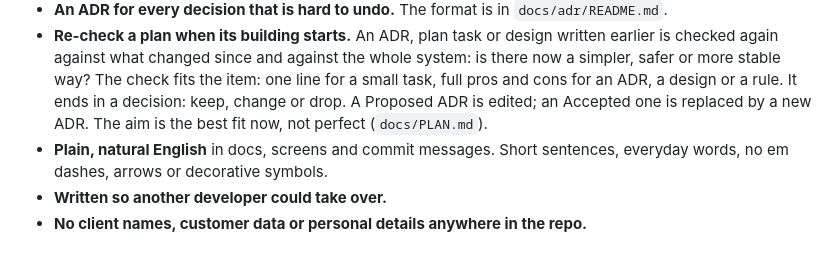
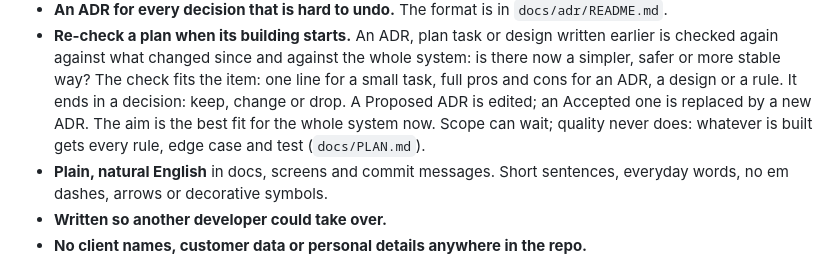
Before and after one commit to Irshaduu/workshopos, a Markdown page: CONTRIBUTING.md, the part around the change. Rendered like a GitHub page.

```diff
--- a/CONTRIBUTING.md
+++ b/CONTRIBUTING.md
@@ -144,7 +144,9 @@ closes the issue.
   way? The check fits the item: one line for a small task, full pros and
   cons for an ADR, a design or a rule. It ends in a decision: keep,
   change or drop. A Proposed ADR is edited; an Accepted one is replaced by
-  a new ADR. The aim is the best fit now, not perfect (`docs/PLAN.md`).
+  a new ADR. The aim is the best fit for the whole system now. Scope can
+  wait; quality never does: whatever is built gets every rule, edge case
+  and test (`docs/PLAN.md`).
 - **Plain, natural English** in docs, screens and commit messages. Short
   sentences, everyday words, no em dashes, arrows or decorative symbols.
 - **Written so another developer could take over.**
```
Also changed, not shown: docs/PLAN.md (+2 -1 lines).
